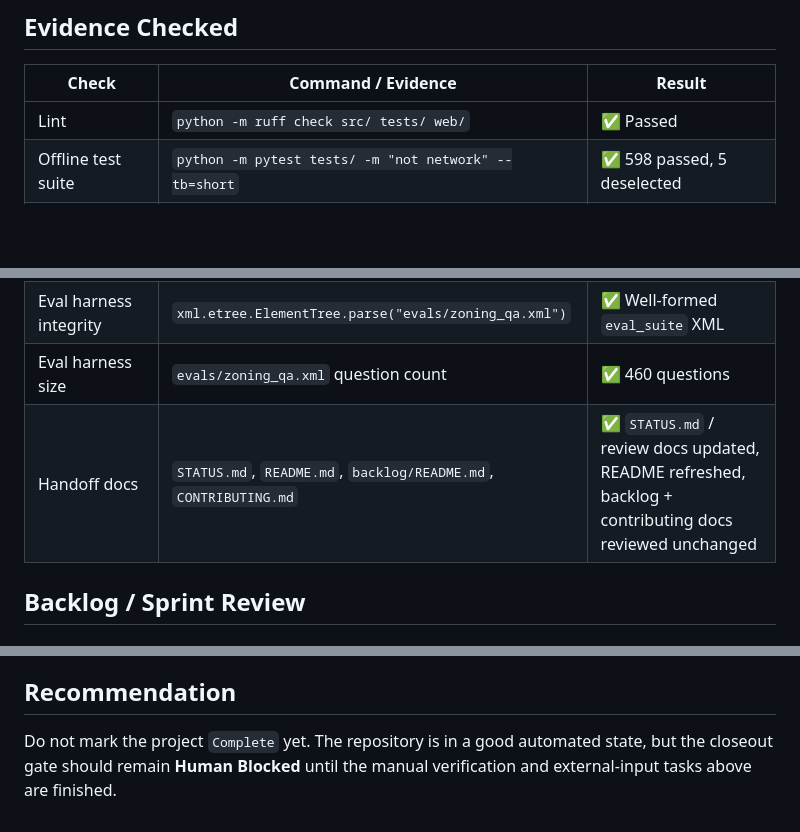
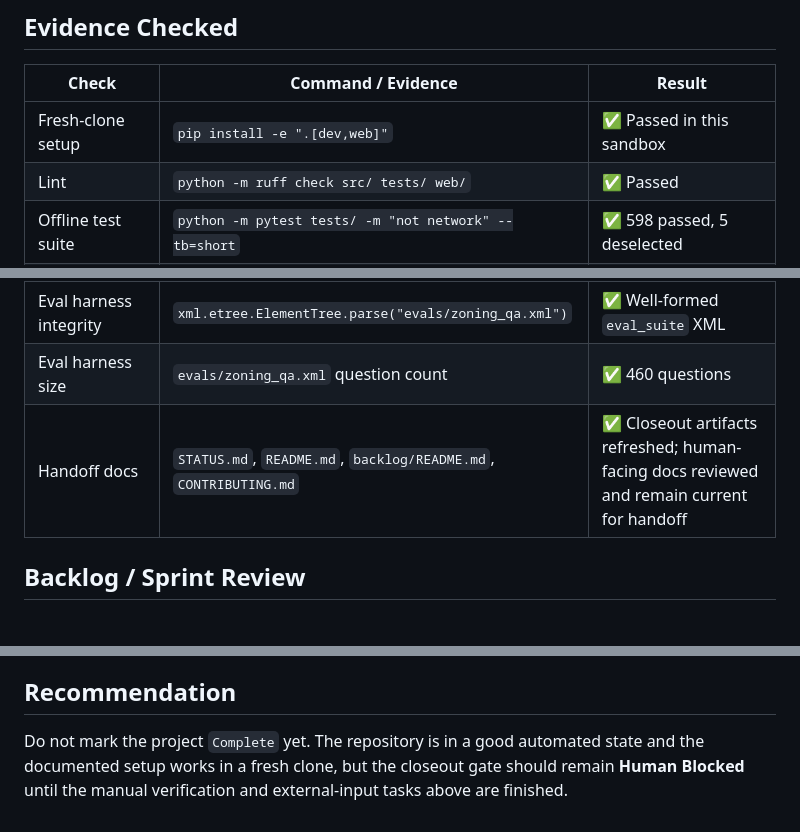
Before and after one commit to adkf37/chicago-zoning-mcp, a Markdown page: .squad/review_report.md, 3 parts joined by grey strips. Drawn GitHub-style; blank space fills up the shorter version.

```diff
--- a/.squad/review_report.md
+++ b/.squad/review_report.md
@@ -12,6 +12,7 @@
 
 | Check | Command / Evidence | Result |
 |---|---|---|
+| Fresh-clone setup | `pip install -e ".[dev,web]"` | ✅ Passed in this sandbox |
 | Lint | `python -m ruff check src/ tests/ web/` | ✅ Passed |
 | Offline test suite | `python -m pytest tests/ -m "not network" --tb=short` | ✅ 598 passed, 5 deselected |
 | Live network tests | `python -m pytest tests/ -m network --tb=short` | ⚠️ 5 failed in sandbox due to live geocoding / Chicago Data Portal access |
@@ -21,7 +22,7 @@
 | District data count | `data/zoning_codes.csv` row count | ✅ 67 district records |
 | Eval harness integrity | `xml.etree.ElementTree.parse("evals/zoning_qa.xml")` | ✅ Well-formed `eval_suite` XML |
 | Eval harness size | `evals/zoning_qa.xml` question count | ✅ 460 questions |
-| Handoff docs | `STATUS.md`, `README.md`, `backlog/README.md`, `CONTRIBUTING.md` | ✅ `STATUS.md` / review docs updated, README refreshed, backlog + contributing docs reviewed unchanged |
+| Handoff docs | `STATUS.md`, `README.md`, `backlog/README.md`, `CONTRIBUTING.md` | ✅ Closeout artifacts refreshed; human-facing docs reviewed and remain current for handoff |
 
 ## Backlog / Sprint Review
 
@@ -61,4 +62,4 @@
 
 ## Recommendation
 
-Do not mark the project `Complete` yet. The repository is in a good automated state, but the closeout gate should remain **Human Blocked** until the manual verification and external-input tasks above are finished.
+Do not mark the project `Complete` yet. The repository is in a good automated state and the documented setup works in a fresh clone, but the closeout gate should remain **Human Blocked** until the manual verification and external-input tasks above are finished.
```
Also changed, not shown: .squad/decisions.md (+35 -0 lines), STATUS.md (+11 -2 lines).
